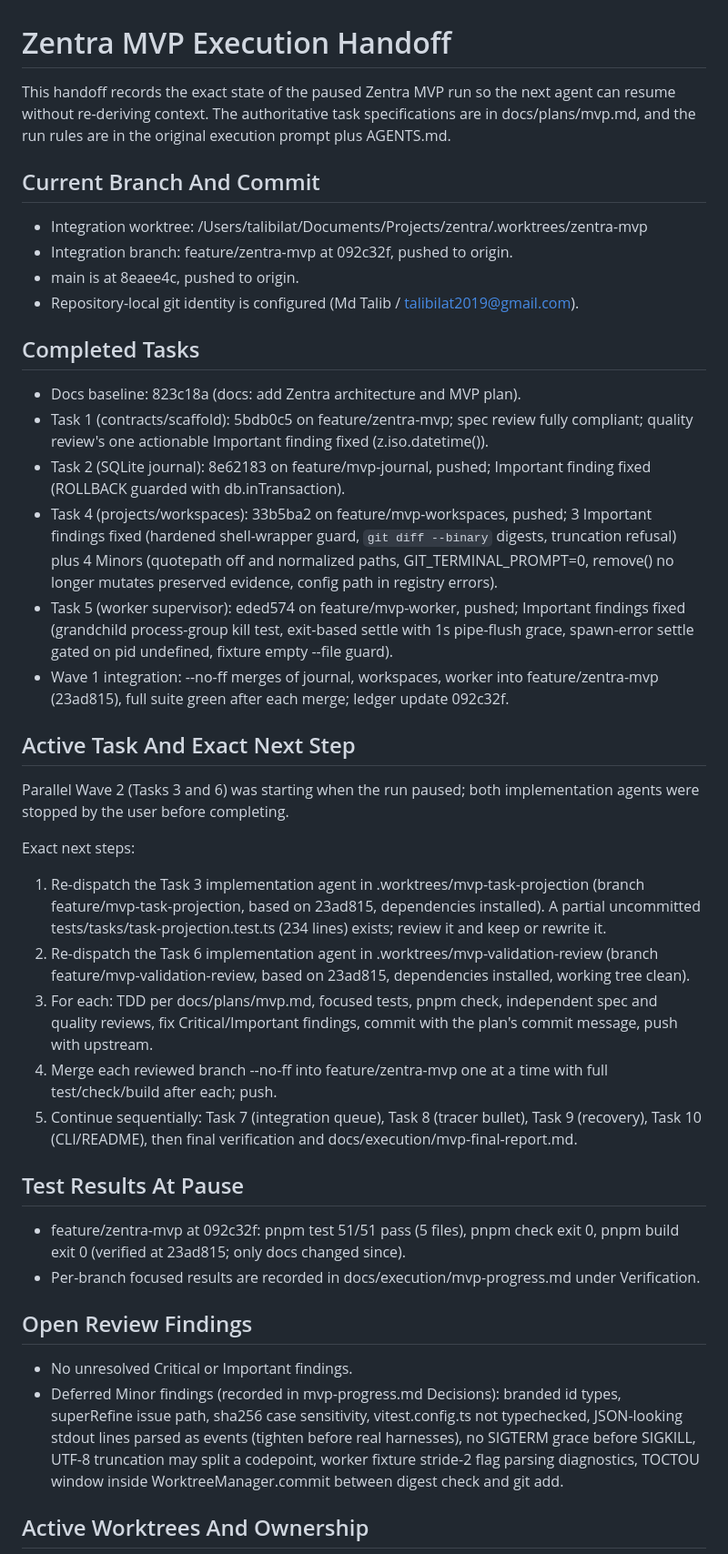
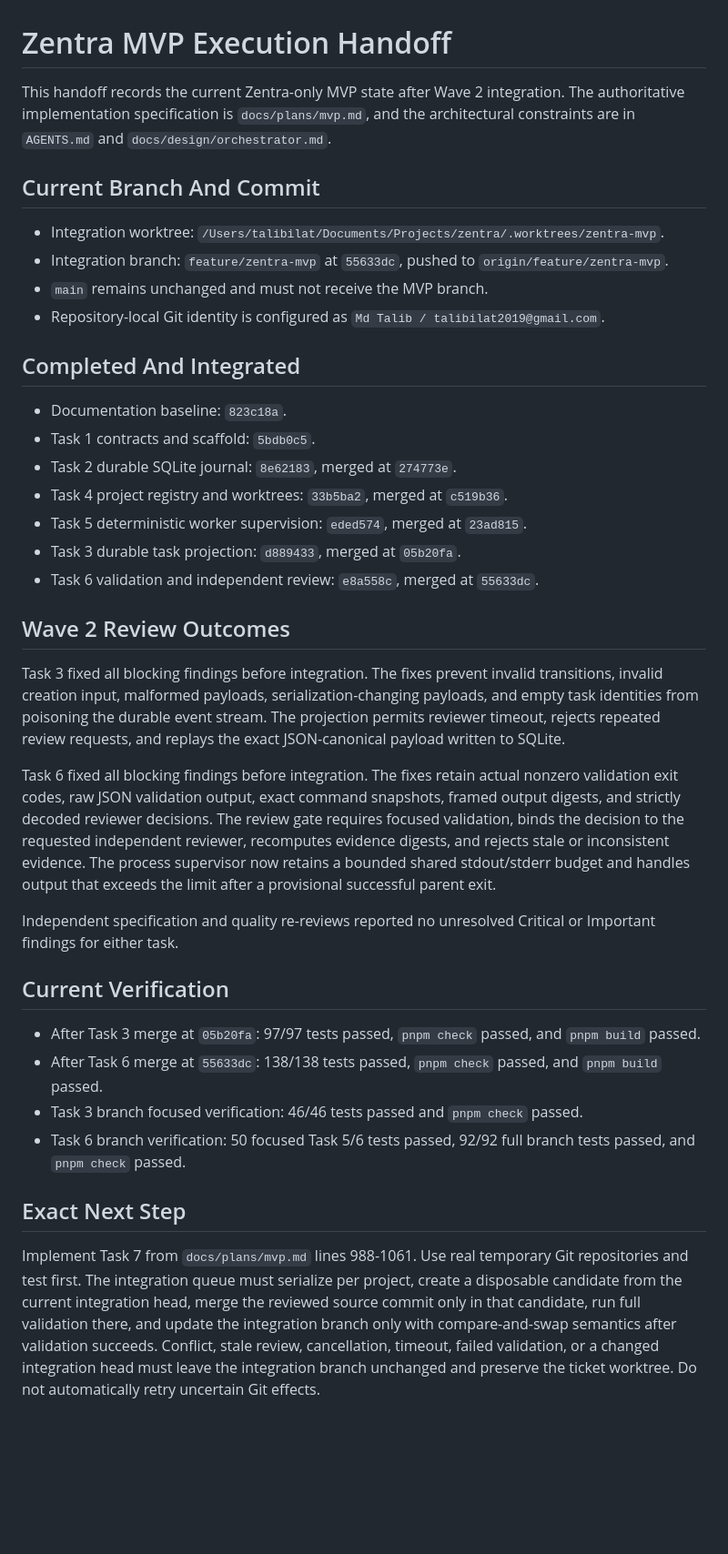
Before and after one commit to talibilat/zentra, a Markdown page: docs/execution/HANDOFF.md, the part around one of its changes. Shown at 91% size. Rendered like a GitHub page; blank space fills up the shorter version.

```diff
--- a/docs/execution/HANDOFF.md
+++ b/docs/execution/HANDOFF.md
@@ -1,44 +1,50 @@
 # Zentra MVP Execution Handoff
 
-This handoff records the exact state of the paused Zentra MVP run so the next agent can resume without re-deriving context.
-The authoritative task specifications are in docs/plans/mvp.md, and the run rules are in the original execution prompt plus AGENTS.md.
+This handoff records the current Zentra-only MVP state after Wave 2 integration.
+The authoritative implementation specification is `docs/plans/mvp.md`, and the architectural constraints are in `AGENTS.md` and `docs/design/orchestrator.md`.
 
 ## Current Branch And Commit
 
-- Integration worktree: /Users/talibilat/Documents/Projects/zentra/.worktrees/zentra-mvp
-- Integration branch: feature/zentra-mvp at 092c32f, pushed to origin.
-- main is at 8eaee4c, pushed to origin.
-- Repository-local git identity is configured (Md Talib / talibilat2019@gmail.com).
+- Integration worktree: `/Users/talibilat/Documents/Projects/zentra/.worktrees/zentra-mvp`.
+- Integration branch: `feature/zentra-mvp` at `55633dc`, pushed to `origin/feature/zentra-mvp`.
+- `main` remains unchanged and must not receive the MVP branch.
+- Repository-local Git identity is configured as `Md Talib / talibilat2019@gmail.com`.
 
-## Completed Tasks
+## Completed And Integrated
 
-- Docs baseline: 823c18a (docs: add Zentra architecture and MVP plan).
-- Task 1 (contracts/scaffold): 5bdb0c5 on feature/zentra-mvp; spec review fully compliant; quality review's one actionable Important finding fixed (z.iso.datetime()).
-- Task 2 (SQLite journal): 8e62183 on feature/mvp-journal, pushed; Important finding fixed (ROLLBACK guarded with db.inTransaction).
-- Task 4 (projects/workspaces): 33b5ba2 on feature/mvp-workspaces, pushed; 3 Important findings fixed (hardened shell-wrapper guard, `git diff --binary` digests, truncation refusal) plus 4 Minors (quotepath off and normalized paths, GIT_TERMINAL_PROMPT=0, remove() no longer mutates preserved evidence, config path in registry errors).
-- Task 5 (worker supervisor): eded574 on feature/mvp-worker, pushed; Important findings fixed (grandchild process-group kill test, exit-based settle with 1s pipe-flush grace, spawn-error settle gated on pid undefined, fixture empty --file guard).
-- Wave 1 integration: --no-ff merges of journal, workspaces, worker into feature/zentra-mvp (23ad815), full suite green after each merge; ledger update 092c32f.
+- Documentation baseline: `823c18a`.
+- Task 1 contracts and scaffold: `5bdb0c5`.
+- Task 2 durable SQLite journal: `8e62183`, merged at `274773e`.
+- Task 4 project registry and worktrees: `33b5ba2`, merged at `c519b36`.
+- Task 5 deterministic worker supervision: `eded574`, merged at `23ad815`.
+- Task 3 durable task projection: `d889433`, merged at `05b20fa`.
+- Task 6 validation and independent review: `e8a558c`, merged at `55633dc`.
 
-## Active Task And Exact Next Step
+## Wave 2 Review Outcomes
 
-Parallel Wave 2 (Tasks 3 and 6) was starting when the run paused; both implementation agents were stopped by the user before completing.
+Task 3 fixed all blocking findings before integration.
+The fixes prevent invalid transitions, invalid creation input, malformed payloads, serialization-changing payloads, and empty task identities from poisoning the durable event stream.
+The projection permits reviewer timeout, rejects repeated review requests, and replays the exact JSON-canonical payload written to SQLite.
 
-Exact next steps:
-1. Re-dispatch the Task 3 implementation agent in .worktrees/mvp-task-projection (branch feature/mvp-task-projection, based on 23ad815, dependencies installed). A partial uncommitted tests/tasks/task-projection.test.ts (234 lines) exists; review it and keep or rewrite it.
-2. Re-dispatch the Task 6 implementation agent in .worktrees/mvp-validation-review (branch feature/mvp-validation-review, based on 23ad815, dependencies installed, working tree clean).
-3. For each: TDD per docs/plans/mvp.md, focused tests, pnpm check, independent spec and quality reviews, fix Critical/Important findings, commit with the plan's commit message, push with upstream.
-4. Merge each reviewed branch --no-ff into feature/zentra-mvp one at a time with full test/check/build after each; push.
-5. Continue sequentially: Task 7 (integration queue), Task 8 (tracer bullet), Task 9 (recovery), Task 10 (CLI/README), then final verification and docs/execution/mvp-final-report.md.
+Task 6 fixed all blocking findings before integration.
+The fixes retain actual nonzero validation exit codes, raw JSON validation output, exact command snapshots, framed output digests, and strictly decoded reviewer decisions.
+The review gate requires focused validation, binds the decision to the requested independent reviewer, recomputes evidence digests, and rejects stale or inconsistent evidence.
+The process supervisor now retains a bounded shared stdout/stderr budget and handles output that exceeds the limit after a provisional successful parent exit.
 
-## Test Results At Pause
+Independent specification and quality re-reviews reported no unresolved Critical or Important findings for either task.
 
-- feature/zentra-mvp at 092c32f: pnpm test 51/51 pass (5 files), pnpm check exit 0, pnpm build exit 0 (verified at 23ad815; only docs changed since).
-- Per-branch focused results are recorded in docs/execution/mvp-progress.md under Verification.
+## Current Verification
 
-## Open Review Findings
+- After Task 3 merge at `05b20fa`: 97/97 tests passed, `pnpm check` passed, and `pnpm build` passed.
+- After Task 6 merge at `55633dc`: 138/138 tests passed, `pnpm check` passed, and `pnpm build` passed.
+- Task 3 branch focused verification: 46/46 tests passed and `pnpm check` passed.
+- Task 6 branch verification: 50 focused Task 5/6 tests passed, 92/92 full branch tests passed, and `pnpm check` passed.
 
-- No unresolved Critical or Important findings.
-- Deferred Minor findings (recorded in mvp-progress.md Decisions): branded id types, superRefine issue path, sha256 case sensitivity, vitest.config.ts not typechecked, JSON-looking stdout lines parsed as events (tighten before real harnesses), no SIGTERM grace before SIGKILL, UTF-8 truncation may split a codepoint, worker fixture stride-2 flag parsing diagnostics, TOCTOU window inside WorktreeManager.commit between digest check and git add.
+## Exact Next Step
 
-## Active Worktrees And Ownership
+Implement Task 7 from `docs/plans/mvp.md` lines 988-1061.
+Use real temporary Git repositories and test first.
+The integration queue must serialize per project, create a disposable candidate from the current integration head, merge the reviewed source commit only in that candidate, run full validation there, and update the integration branch only with compare-and-swap semantics after validation succeeds.
+Conflict, stale review, cancellation, timeout, failed validation, or a changed integration head must leave the integration branch unchanged and preserve the ticket worktree.
+Do not automatically retry uncertain Git effects.
 
```
Also changed, not shown: other parts of docs/execution/HANDOFF.md (+23 -27 lines), docs/execution/mvp-progress.md (+50 -29 lines).
